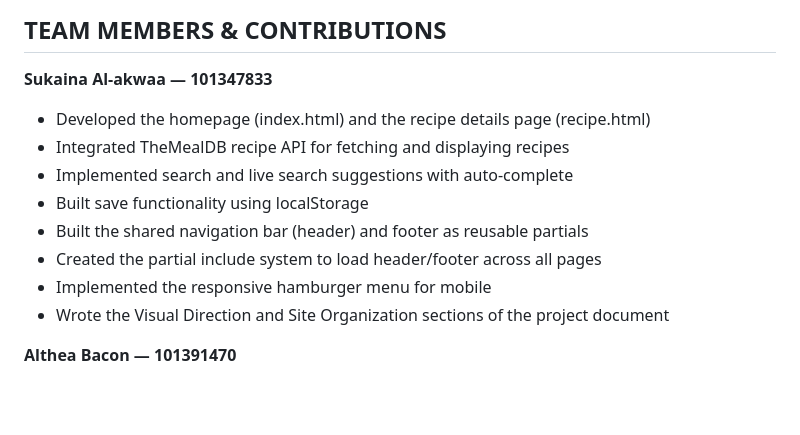
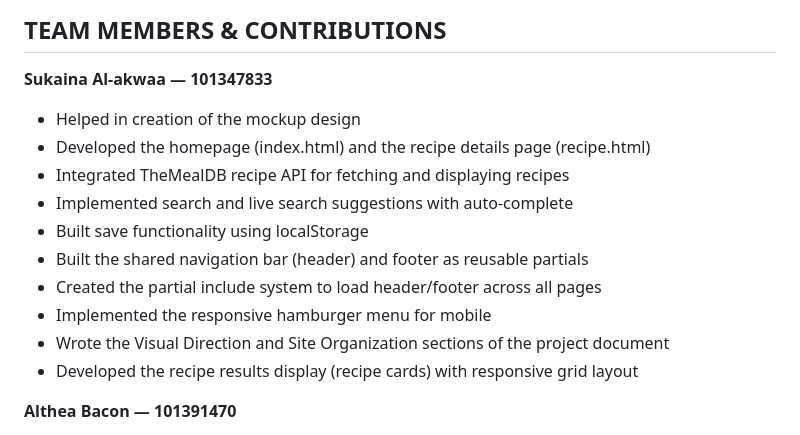
Before and after one commit to SukainaAlakwaa/find-my-recipe, a Markdown page: README.md, the part around the change. GitHub-like rendering; blank space fills up the shorter version.

Commit message:
placed it back

```diff
--- a/README.md
+++ b/README.md
@@ -4,6 +4,7 @@
 ## TEAM MEMBERS & CONTRIBUTIONS
 
 **Sukaina Al-akwaa — 101347833**
+- Helped in creation of the mockup design
 - Developed the homepage (index.html) and the recipe details page (recipe.html)
 - Integrated TheMealDB recipe API for fetching and displaying recipes
 - Implemented search and live search suggestions with auto-complete
@@ -12,6 +13,7 @@
 - Created the partial include system to load header/footer across all pages
 - Implemented the responsive hamburger menu for mobile
 - Wrote the Visual Direction and Site Organization sections of the project document
+- Developed the recipe results display (recipe cards) with responsive grid layout
 
 **Althea Bacon — 101391470**
 - Provided the website idea and name
```
